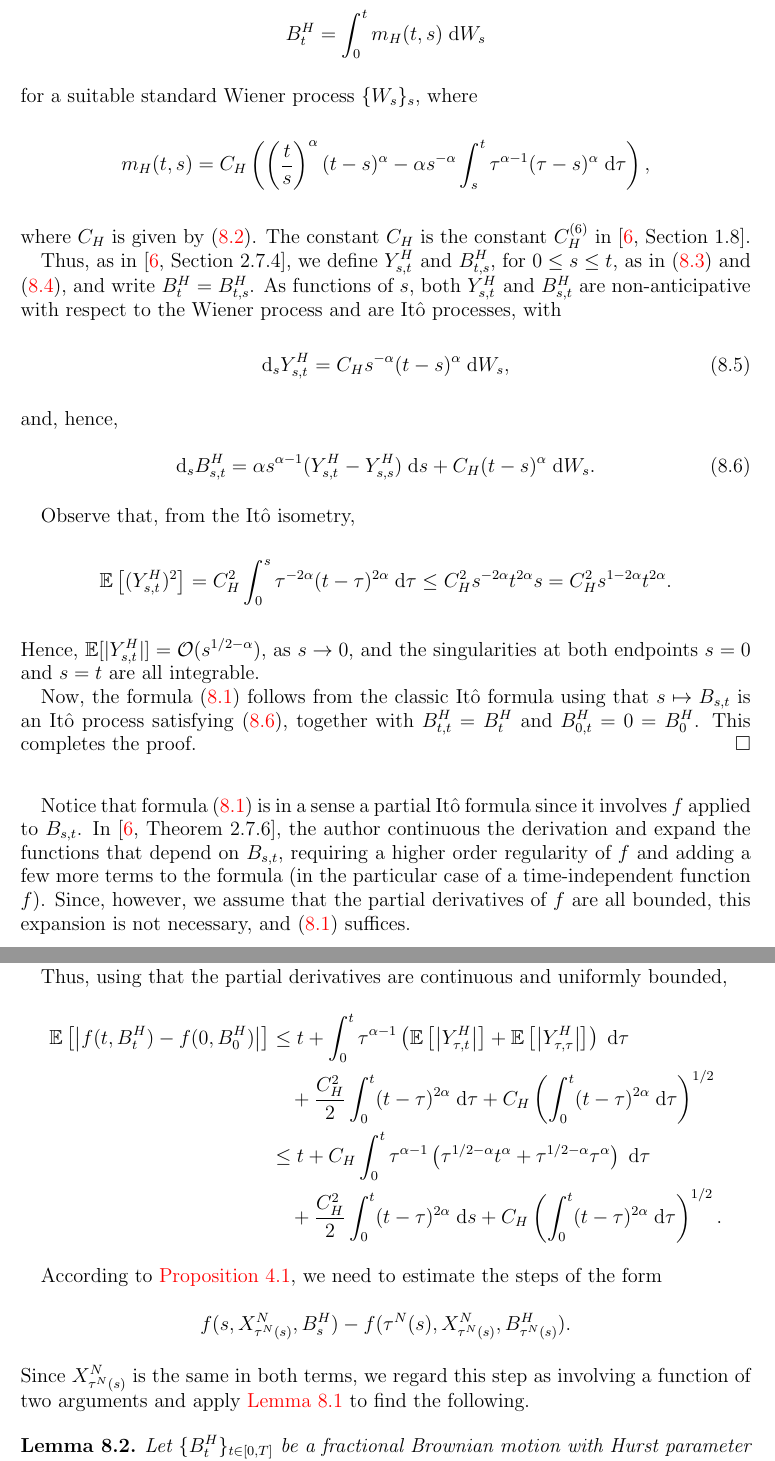
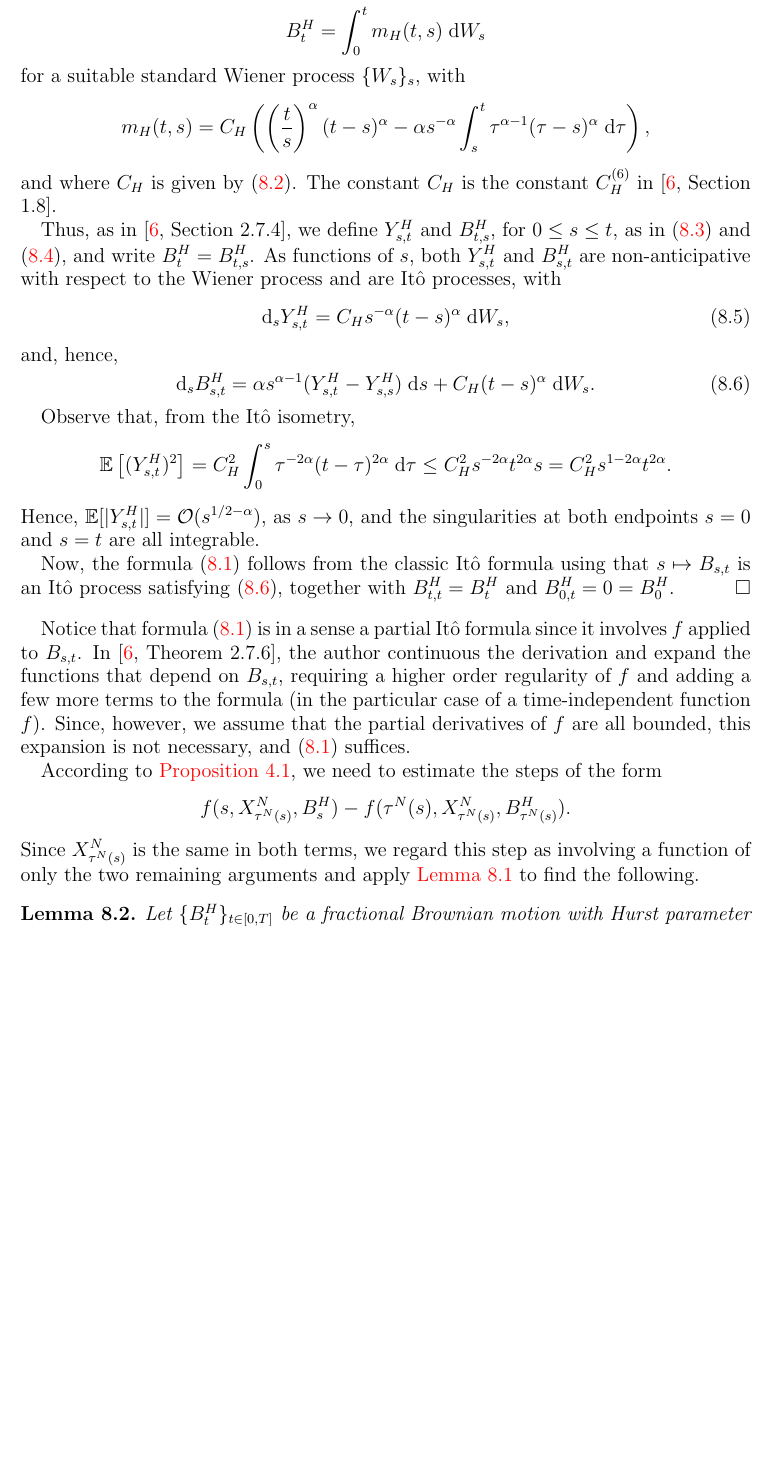
Before and after one commit to rmsrosa/rode_convergence_euler, a LaTeX paper (latex/rode_conv_em.tex): two parts of pages 21 and 22 of 33 before the commit and part of page 21 of 33 after it, the two joined at a grey line, cut so that both start at the same text, the shorter picture padded with empty space. Compiled offline with pdfLaTeX.

Commit message:
clean up

```diff
--- a/latex/rode_conv_em.tex
+++ b/latex/rode_conv_em.tex
@@ -1051,11 +1051,11 @@ One of the integral formulas for the fractional Brownian motion is \cite[Section
 \[
     B^H_t = \int_0^t m_H(t, s) \;\mathrm{d}W_s
 \]
-for a suitable standard Wiener process $\{W_s\}_s$, where
+for a suitable standard Wiener process $\{W_s\}_s$, with
 \[
     m_H(t, s) = C_H \left( \left(\frac{t}{s}\right)^\alpha (t - s)^\alpha - \alpha s^{-\alpha}\int_s^t\tau^{\alpha-1}(\tau - s)^\alpha\;\mathrm{d}\tau\right),
 \]
-where $C_H$ is given by \eqref{defCH}. The constant $C_H$ is the constant $C_H^{(6)}$ in \cite[Section 1.8]{Mishura2008}.
+and where $C_H$ is given by \eqref{defCH}. The constant $C_H$ is the constant $C_H^{(6)}$ in \cite[Section 1.8]{Mishura2008}.
 
 Thus, as in \cite[Section 2.7.4]{Mishura2008}, we define $Y^H_{s, t}$ and $B^H_{t, s}$, for $0 \leq s \leq t$, as in \eqref{defYHst} and \eqref{defBHst}, and write $B^H_t = B^H_{t, s}$. As functions of $s$, both $Y^H_{s, t}$ and $B^H_{s, t}$ are non-anticipative with respect to the Wiener process and are It\^o processes, with
 \begin{equation}
@@ -1075,24 +1075,16 @@ Observe that, from the It\^o isometry,
 \]
 Hence, $\mathbb{E}[|Y^H_{s, t}|] = \mathcal{O}(s^{1/2-\alpha})$, as $s\rightarrow 0$, and the singularities at both endpoints $s=0$ and $s=t$ are all integrable.
 
-Now, the formula \eqref{partialItoformula} follows from the classic It\^o formula using that $s \mapsto B_{s, t}$ is an It\^o process satisfying \eqref{BHstItoprocess}, together with $B^H_{t, t} = B^H_t$ and $B^H_{0, t} = 0 = B^H_0$. This completes the proof.
+Now, the formula \eqref{partialItoformula} follows from the classic It\^o formula using that $s \mapsto B_{s, t}$ is an It\^o process satisfying \eqref{BHstItoprocess}, together with $B^H_{t, t} = B^H_t$ and $B^H_{0, t} = 0 = B^H_0$.
 \end{proof}
 
 Notice that formula \eqref{partialItoformula} is in a sense a partial It\^o formula since it involves $f$ applied to $B_{s, t}$. In \cite[Theorem 2.7.6]{Mishura2008}, the author continuous the derivation and expand the functions that depend on $B_{s, t}$, requiring a higher order regularity of $f$ and adding a few more terms to the formula (in the particular case of a time-independent function $f$). Since, however, we assume that the partial derivatives of $f$ are all bounded, this expansion is not necessary, and \eqref{partialItoformula} suffices.
 
-Thus, using that the partial derivatives are continuous and uniformly bounded,
-\begin{align*}
-    \mathbb{E}\left[\left|f(t, B^H_t) - f(0, B^H_{0})\right|\right] & \leq t + \int_{0}^t \tau^{\alpha-1}\left(\mathbb{E}\left[\left|Y^H_{\tau, t}\right|\right] + \mathbb{E}\left[\left|Y^H_{\tau, \tau}\right|\right] \right)\;\mathrm{d}\tau \\
-    & \quad + \frac{C_H^2}{2}\int_{0}^t (t - \tau)^{2\alpha} \;\mathrm{d}\tau + C_H \left(\int_{0}^t (t - \tau)^{2\alpha}\;\mathrm{d} \tau\right)^{1/2} \\
-    & \leq t + C_H \int_0^t \tau^{\alpha-1}\left(\tau^{1/2-\alpha}t^{\alpha} + \tau^{1/2-\alpha}\tau^{\alpha}\right)\;\mathrm{d}\tau\\
-    & \quad + \frac{C_H^2}{2}\int_{0}^t (t - \tau)^{2\alpha} \;\mathrm{d}s + C_H \left(\int_{0}^t (t - \tau)^{2\alpha}\;\mathrm{d} \tau\right)^{1/2}.
-\end{align*}
-
 According to \cref{propbasicestimate}, we need to estimate the steps of the form
 \[
     f(s, X_{\tau^N(s)}^N, B^H_s) - f(\tau^N(s), X_{\tau^N(s)}^N, B^H_{\tau^N(s)}).
 \]
-Since $X_{\tau^N(s)}^N$ is the same in both terms, we regard this step as involving a function of two arguments and apply \cref{lempartialItoformula} to find the following.
+Since $X_{\tau^N(s)}^N$ is the same in both terms, we regard this step as involving a function of only the two remaining arguments and apply \cref{lempartialItoformula} to find the following.
 
 \begin{lem}
     \label{lemsinglestepwithfBm}
```
Also changed, not shown: latex/rode_conv_em.pdf.
